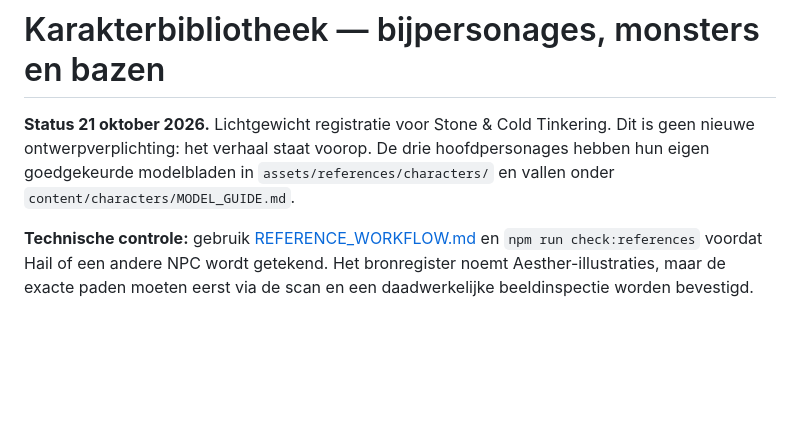
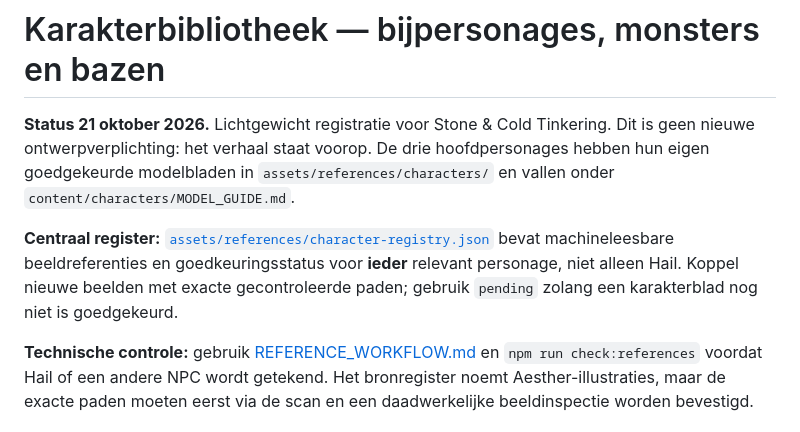
Before and after one commit to martijnungerer-dot/Stone-Cold-Tinkering, a Markdown page: docs/CHARACTER_LIBRARY.md, the part around the change. Rendered like a GitHub page; blank space fills up the shorter version.

Commit message:
Veranker universeel karakterregister in productiewerkwijze

```diff
--- a/docs/CHARACTER_LIBRARY.md
+++ b/docs/CHARACTER_LIBRARY.md
@@ -1,6 +1,8 @@
 # Karakterbibliotheek — bijpersonages, monsters en bazen
 
 **Status 21 oktober 2026.** Lichtgewicht registratie voor Stone & Cold Tinkering. Dit is geen nieuwe ontwerpverplichting: het verhaal staat voorop. De drie hoofdpersonages hebben hun eigen goedgekeurde modelbladen in `assets/references/characters/` en vallen onder `content/characters/MODEL_GUIDE.md`.
+
+**Centraal register:** [`assets/references/character-registry.json`](../assets/references/character-registry.json) bevat machineleesbare beeldreferenties en goedkeuringsstatus voor **ieder** relevant personage, niet alleen Hail. Koppel nieuwe beelden met exacte gecontroleerde paden; gebruik `pending` zolang een karakterblad nog niet is goedgekeurd.
 
 **Technische controle:** gebruik [REFERENCE_WORKFLOW.md](REFERENCE_WORKFLOW.md) en `npm run check:references` voordat Hail of een andere NPC wordt getekend. Het bronregister noemt Aesther-illustraties, maar de exacte paden moeten eerst via de scan en een daadwerkelijke beeldinspectie worden bevestigd.
 
```
